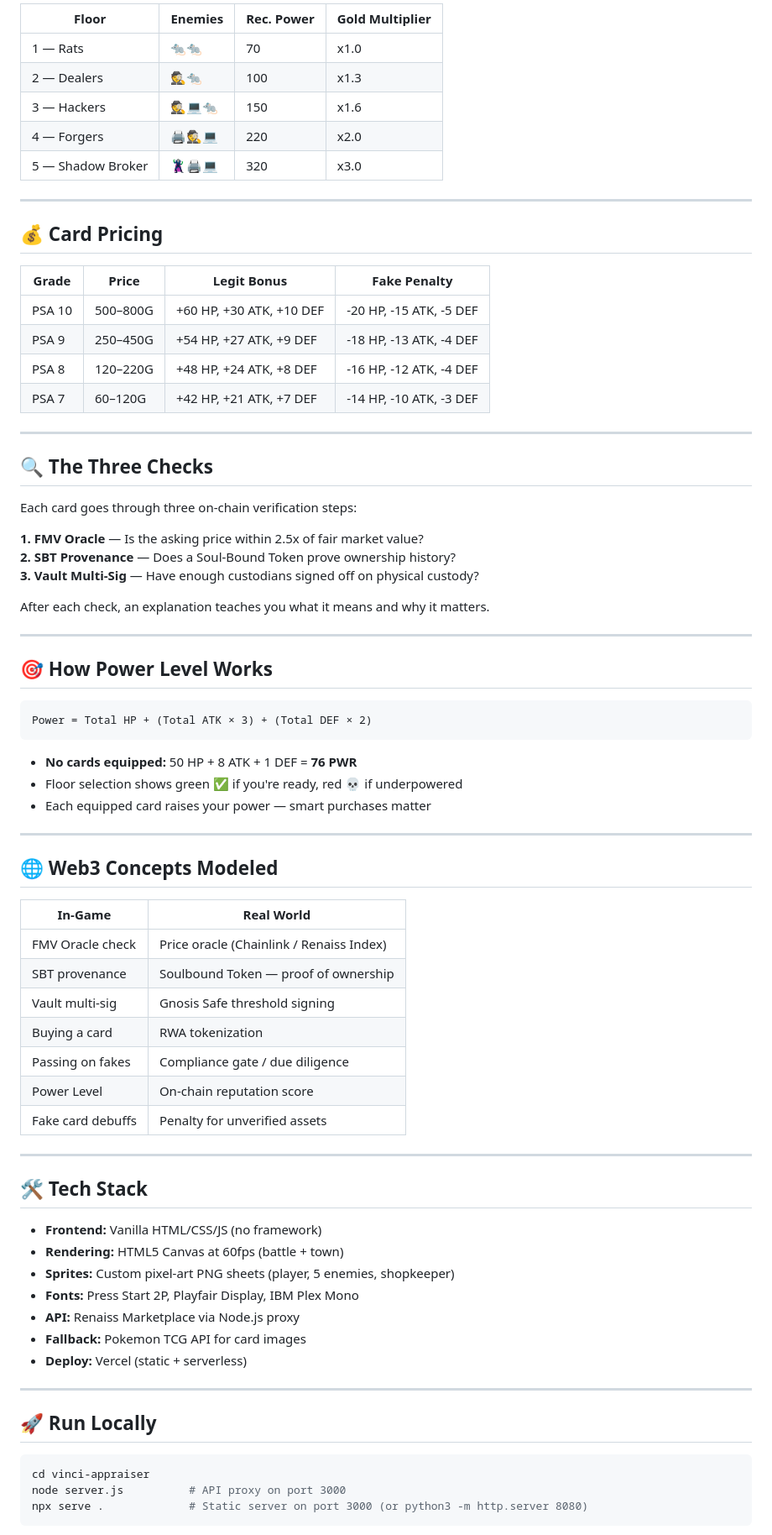
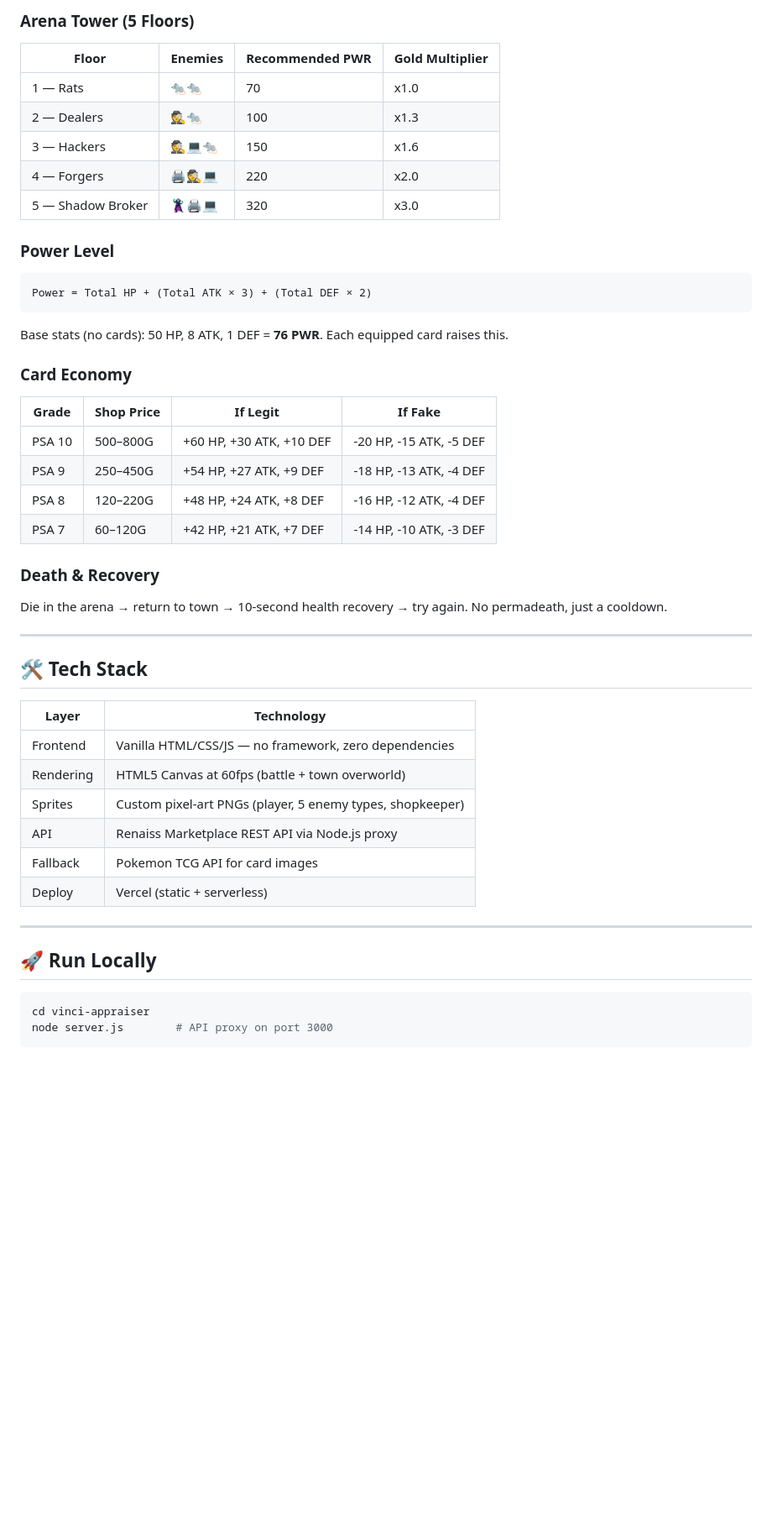
Before and after one commit to mikaelaMolina/vinci-appraiser, a Markdown page: README.md, the part around one of its changes. Shown at 84% size. Rendered like a GitHub page; blank space fills up the shorter version.

````diff
--- a/README.md
+++ b/README.md
@@ -45,5 +78,7 @@ You're an adventurer in a pixel-art town. Fight in the arena to earn gold, spend
 
-| Floor | Enemies | Rec. Power | Gold Multiplier |
+### Arena Tower (5 Floors)
+
+| Floor | Enemies | Recommended PWR | Gold Multiplier |
 |---|---|---|---|
 | 1 — Rats | 🐀🐀 | 70 | x1.0 |
 | 2 — Dealers | 🕵️🐀 | 100 | x1.3 |
@@ -51,66 +86,39 @@ You're an adventurer in a pixel-art town. Fight in the arena to earn gold, spend
 | 4 — Forgers | 🖨️🕵️💻 | 220 | x2.0 |
 | 5 — Shadow Broker | 🦹🖨️💻 | 320 | x3.0 |
 
----
+### Power Level
 
-## 💰 Card Pricing
+```
+Power = Total HP + (Total ATK × 3) + (Total DEF × 2)
+```
 
-| Grade | Price | Legit Bonus | Fake Penalty |
+Base stats (no cards): 50 HP, 8 ATK, 1 DEF = **76 PWR**. Each equipped card raises this.
+
+### Card Economy
+
+| Grade | Shop Price | If Legit | If Fake |
 |---|---|---|---|
 | PSA 10 | 500–800G | +60 HP, +30 ATK, +10 DEF | -20 HP, -15 ATK, -5 DEF |
 | PSA 9 | 250–450G | +54 HP, +27 ATK, +9 DEF | -18 HP, -13 ATK, -4 DEF |
 | PSA 8 | 120–220G | +48 HP, +24 ATK, +8 DEF | -16 HP, -12 ATK, -4 DEF |
 | PSA 7 | 60–120G | +42 HP, +21 ATK, +7 DEF | -14 HP, -10 ATK, -3 DEF |
 
----
+### Death & Recovery
 
-## 🔍 The Three Checks
-
-Each card goes through three on-chain verification steps:
-
-**1. FMV Oracle** — Is the asking price within 2.5x of fair market value?
-**2. SBT Provenance** — Does a Soul-Bound Token prove ownership history?
-**3. Vault Multi-Sig** — Have enough custodians signed off on physical custody?
-
-After each check, an explanation teaches you what it means and why it matters.
-
----
-
-## 🎯 How Power Level Works
-
-```
-Power = Total HP + (Total ATK × 3) + (Total DEF × 2)
-```
-
-- **No cards equipped:** 50 HP + 8 ATK + 1 DEF = **76 PWR**
-- Floor selection shows green ✅ if you're ready, red 💀 if underpowered
-- Each equipped card raises your power — smart purchases matter
-
----
-
-## 🌐 Web3 Concepts Modeled
-
-| In-Game | Real World |
-|---|---|
-| FMV Oracle check | Price oracle (Chainlink / Renaiss Index) |
-| SBT provenance | Soulbound Token — proof of ownership |
-| Vault multi-sig | Gnosis Safe threshold signing |
-| Buying a card | RWA tokenization |
-| Passing on fakes | Compliance gate / due diligence |
-| Power Level | On-chain reputation score |
-| Fake card debuffs | Penalty for unverified assets |
+Die in the arena → return to town → 10-second health recovery → try again. No permadeath, just a cooldown.
 
 ---
 
 ## 🛠️ Tech Stack
 
-- **Frontend:** Vanilla HTML/CSS/JS (no framework)
-- **Rendering:** HTML5 Canvas at 60fps (battle + town)
-- **Sprites:** Custom pixel-art PNG sheets (player, 5 enemies, shopkeeper)
-- **Fonts:** Press Start 2P, Playfair Display, IBM Plex Mono
-- **API:** Renaiss Marketplace via Node.js proxy
-- **Fallback:** Pokemon TCG API for card images
-- **Deploy:** Vercel (static + serverless)
+| Layer | Technology |
+|---|---|
+| Frontend | Vanilla HTML/CSS/JS — no framework, zero dependencies |
+| Rendering | HTML5 Canvas at 60fps (battle + town overworld) |
+| Sprites | Custom pixel-art PNGs (player, 5 enemy types, shopkeeper) |
+| API | Renaiss Marketplace REST API via Node.js proxy |
+| Fallback | Pokemon TCG API for card images |
+| Deploy | Vercel (static + serverless) |
 
 ---
 
@@ -118,7 +126,6 @@ Power = Total HP + (Total ATK × 3) + (Total DEF × 2)
 
 ```bash
 cd vinci-appraiser
-node server.js          # API proxy on port 3000
-npx serve .             # Static server on port 3000 (or python3 -m http.server 8080)
+node server.js        # API proxy on port 3000
 ```
 
````
Also changed, not shown: other parts of README.md (+84 -37 lines).
